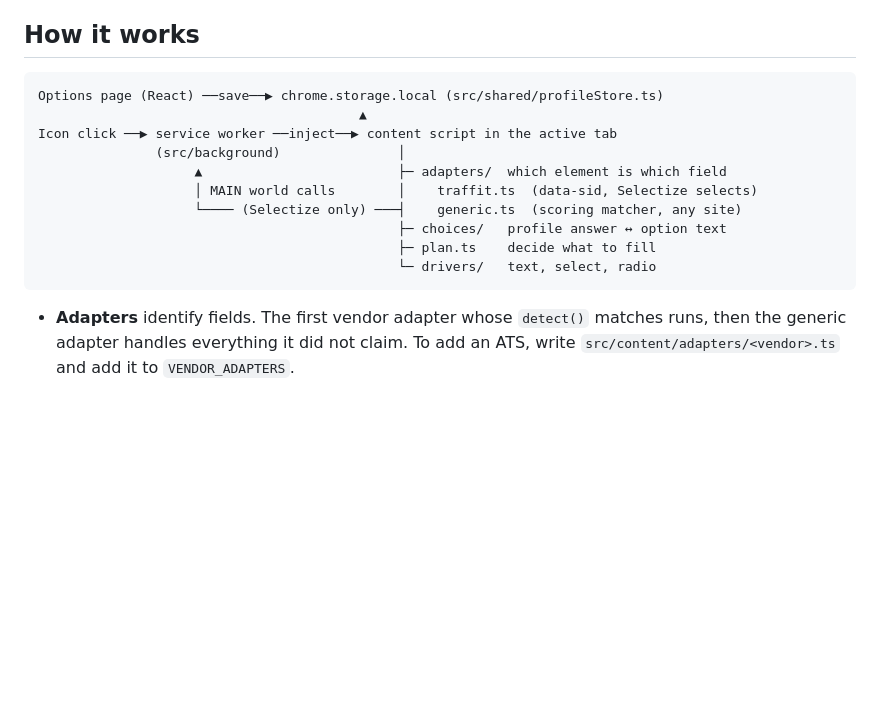
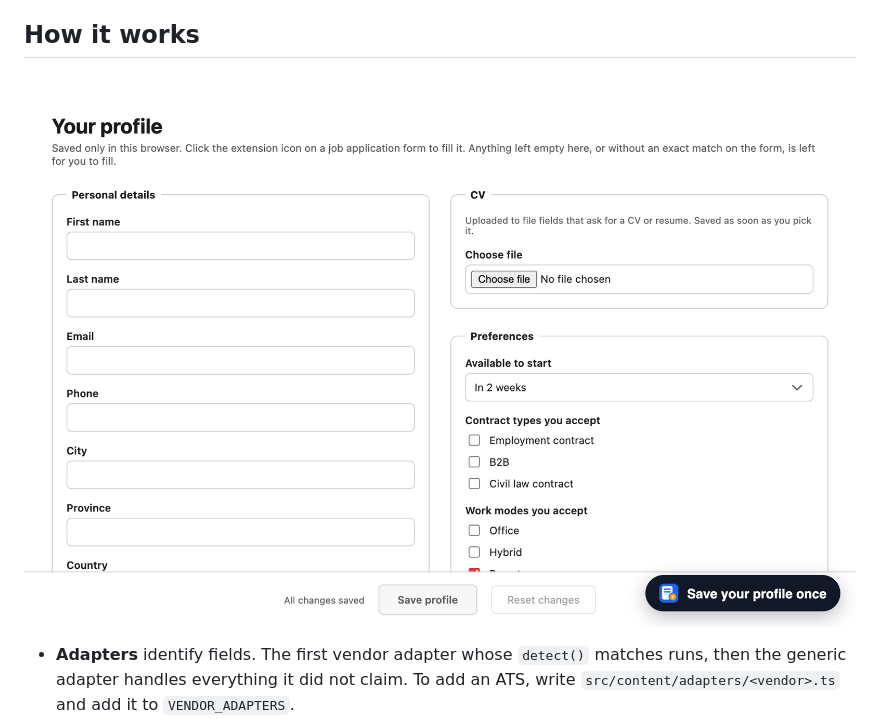
Before and after one commit to Daniel3886/job-autofill, a Markdown page: README.md, the part around the change. Rendered like a GitHub page; pictures changed too: docs/demo.gif (added); blank space fills up the shorter version.

Commit message:
docs: show a demo GIF in place of the architecture diagram
The GIF records the real built extension: a profile is saved on the
options page, then a sample job form is filled in one click.

````diff
--- a/README.md
+++ b/README.md
@@ -23,18 +23,7 @@ Not supported yet: location search dropdowns outside Traffit, drag-and-drop-only
 
 ## How it works
 
-```
-Options page (React) ──save──▶ chrome.storage.local (src/shared/profileStore.ts)
-                                         ▲
-Icon click ──▶ service worker ──inject──▶ content script in the active tab
-               (src/background)               │
-                    ▲                         ├─ adapters/  which element is which field
-                    │ MAIN world calls        │    traffit.ts  (data-sid, Selectize selects)
-                    └──── (Selectize only) ───┤    generic.ts  (scoring matcher, any site)
-                                              ├─ choices/   profile answer ↔ option text
-                                              ├─ plan.ts    decide what to fill
-                                              └─ drivers/   text, select, radio
-```
+![Saving a profile on the options page, then filling a job application form with one click](docs/demo.gif)
 
 - **Adapters** identify fields. The first vendor adapter whose `detect()` matches runs, then the generic adapter handles everything it did not claim. To add an ATS, write `src/content/adapters/<vendor>.ts` and add it to `VENDOR_ADAPTERS`.
 - **Drivers** put values into controls. Values are set through the native setter, followed by `input` and `change` events, so React and Vue forms register them.
````
